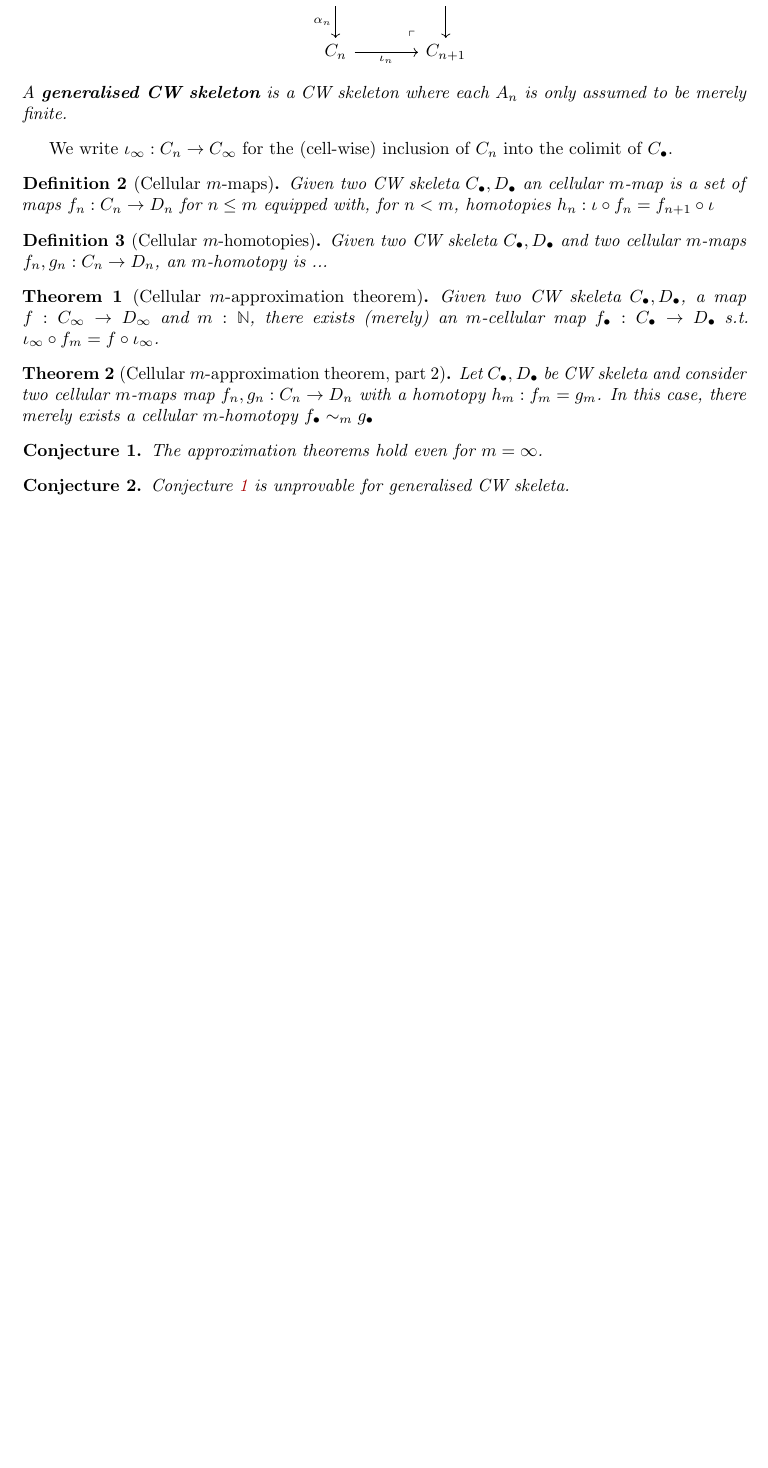
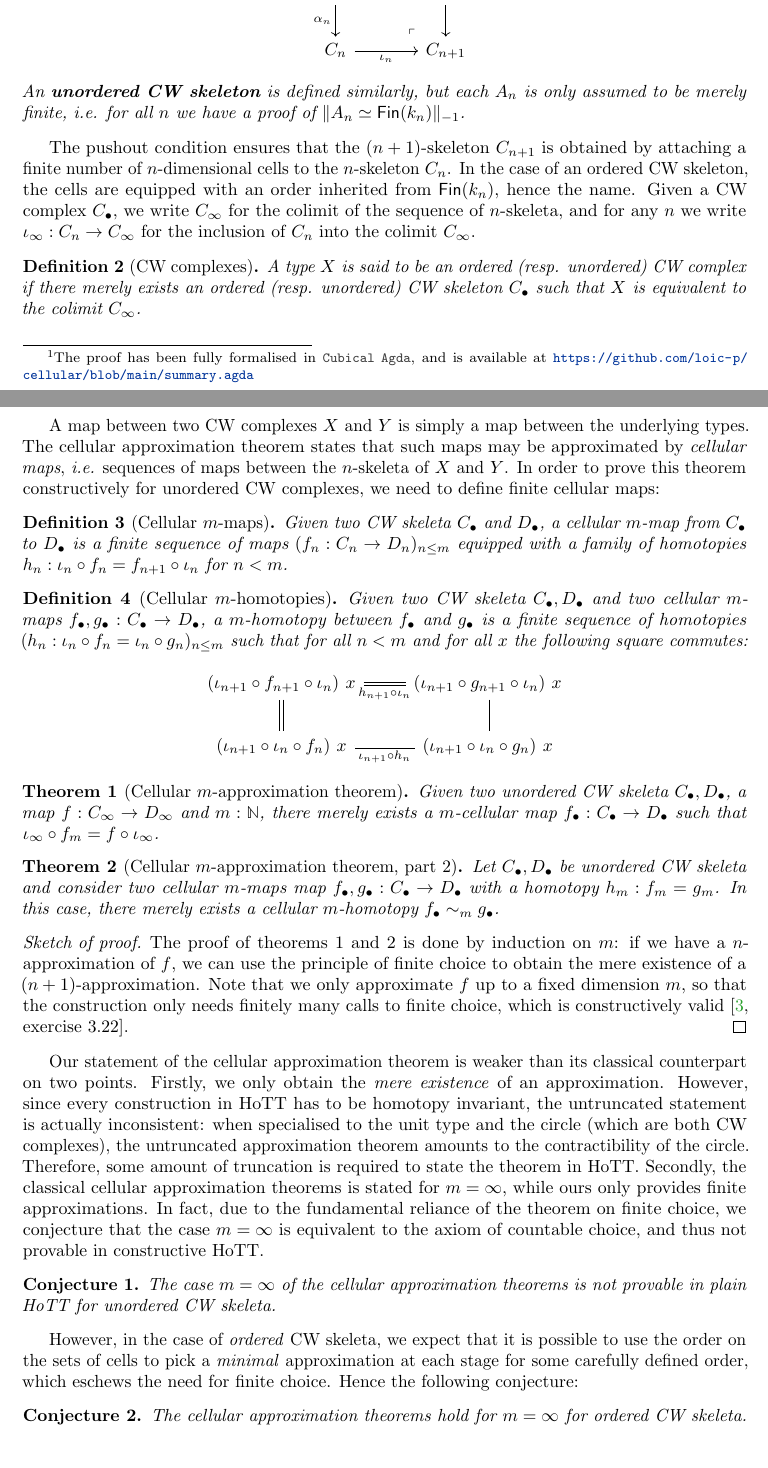
Before and after one commit to loic-p/cellular, a LaTeX paper (types24/abstract.tex, which reads types24/macros.tex): part of the page before the commit and two parts of pages 1 and 2 of 3 after it, the two joined at a grey line, cut so that both start at the same text, the shorter picture padded with empty space. Compiled offline with pdfLaTeX.

Commit message:
types 2024 first draft

```diff
--- a/types24/abstract.tex
+++ b/types24/abstract.tex
@@ -111,0 +130 @@ Blabla~\cite{dummy}
+\footnote{The proof has been fully formalised in \CubicalAgda, and is available at \url{https://github.com/loic-p/cellular/blob/main/summary.agda}}%
@@ -121,36 +146,110 @@ Blabla~\cite{dummy}
 	\arrow["\lrcorner"{anchor=center, pos=0.125, rotate=180}, draw=none, from=2-2, to=1-1]
 \end{tikzcd}
 \]
-A \textbf{generalised CW skeleton} is a CW skeleton where each $A_n$ is only assumed to be merely finite.
+An \textbf{unordered CW skeleton} is defined similarly, but each $A_n$ is only assumed to be merely
+finite, \ie for all \( n \) we have a proof of \( \| A_n \simeq \mathsf{Fin}(k_n) \|_{-1} \).
 \end{definition}
-We write $\iota_\infty : C_n \to C_\infty$ for the (cell-wise) inclusion of $C_n$ into the colimit of $C_\bullet$.
+
+The pushout condition ensures that the \( (n + 1) \)-skeleton \( C_{n+1} \) is obtained by attaching
+a finite number of \( n \)-dimensional cells to the \( n \)-skeleton \( C_n \). In the case of an
+ordered CW skeleton, the cells are equipped with an order inherited from \( \mathsf{Fin}(k_n) \),
+hence the name.
+%
+Given a CW complex \( C_{\bullet} \), we write \( C_\infty \) for the colimit of the sequence of
+\( n \)-skeleta, and for any \( n \) we write $\iota_\infty : C_n \to C_\infty$ for the inclusion of
+$C_n$ into the colimit $C_\infty$.
+
+\begin{definition}[CW complexes]
+  A type \( X \) is said to be an ordered (resp. unordered) CW complex if there merely exists an
+  ordered (resp. unordered) CW skeleton \( C_{\bullet} \) such that \( X \) is equivalent to the
+  colimit \( C_\infty \).
+\end{definition}
+
+A map between two CW complexes \( X \) and \( Y \) is simply a map between the underlying types.
+%
+The cellular approximation theorem states that such maps may be approximated by \emph{cellular maps},
+\ie sequences of maps between the \( n \)-skeleta of \( X \) and \( Y \).
+%
+In order to prove this theorem constructively for unordered CW complexes, we need to define finite
+cellular maps:
 
 \begin{definition}[Cellular $m$-maps]
-  Given two CW skeleta $C_\bullet,D_\bullet$ an cellular $m$-map is a set of maps $f_n : C_n \to D_n$ for $n \leq m$ equipped with, for $n < m$, homotopies $h_n : \iota \circ f_{n} = f_{n+1} \circ \iota$
+  Given two CW skeleta $C_\bullet$ and $D_\bullet$, a cellular $m$-map from \( C_\bullet \) to \( D_\bullet \)
+  is a finite sequence of maps $(f_n : C_n \to D_n)_{n \leq m}$ equipped with a family of homotopies
+  $h_n : \iota_n \circ f_{n} = f_{n+1} \circ \iota_n$ for $n < m$.
 \end{definition}
 
 \begin{definition}[Cellular $m$-homotopies]
-  Given two CW skeleta $C_\bullet,D_\bullet$ and two cellular $m$-maps $f_n , g_n : C_n \to D_n$, an $m$-homotopy is ...
+  Given two CW skeleta $C_\bullet,D_\bullet$ and two cellular $m$-maps $f_\bullet , g_\bullet : C_\bullet \to D_\bullet$, a
+  $m$-homotopy between \( f_\bullet \) and \( g_\bullet \) is a finite sequence of homotopies
+  \( (h_n : \iota_n \circ f_n = \iota_n \circ g_n)_{n \leq m} \) such that for all \( n < m \) and for all \( x \) the following square commutes:
+  \[
+\begin{tikzcd}[ampersand replacement=\&]
+	{(\iota_{n+1} \circ f_{n+1} \circ \iota_n)~x} \& {(\iota_{n+1} \circ g_{n+1} \circ \iota_n)~x} \\
+	{(\iota_{n+1} \circ \iota_n \circ f_n)~x} \& {(\iota_{n+1} \circ \iota_n \circ g_n)~x}
+	\arrow[double equal sign distance, -, double, "{h_{n+1} \circ \iota_n}"', from=1-1, to=1-2]
+	\arrow[double equal sign distance, -, double, from=1-1, to=2-1]
+	\arrow[double equal sign distance, -, double, "{\iota_{n+1} \circ h_n}"', from=2-1, to=2-2]
+	\arrow[double equal sign distance, -, double, from=1-2, to=2-2]
+\end{tikzcd}
+\]
 \end{definition}
 
 \begin{theorem}[Cellular $m$-approximation theorem]
-  Given two CW skeleta $C_\bullet,D_\bullet$, a map $f : C_\infty \to
-  D_\infty$ and $m:\bN$, there exists (merely) an $m$-cellular map $f_\bullet : C_\bullet \to D_{\bullet}$ s.t. $\iota_{\infty} \circ f_m = f \circ \iota_{\infty}$.
+  Given two unordered CW skeleta $C_\bullet,D_\bullet$, a map $f : C_\infty \to  D_\infty$ and
+  $m:\bN$, there merely exists a $m$-cellular map $f_\bullet : C_\bullet \to D_{\bullet}$ such that
+  $\iota_{\infty} \circ f_m = f \circ \iota_{\infty}$.
 \end{theorem}
 
 \begin{theorem}[Cellular $m$-approximation theorem, part 2]
-  Let $C_\bullet,D_\bullet$ be CW skeleta and consider two
-  cellular $m$-maps map $f_n,g_n : C_n \to D_n$ with a
+  Let $C_\bullet,D_\bullet$ be unordered CW skeleta and consider two
+  cellular $m$-maps map $f_\bullet,g_\bullet : C_\bullet \to D_\bullet$ with a
   homotopy $h_m : f_m = g_m$. In this case, there merely exists a
-  cellular $m$-homotopy $f_\bullet \sim_m g_\bullet$
+  cellular $m$-homotopy $f_\bullet \sim_m g_\bullet$.
 \end{theorem}
 
-\begin{conjecture}\label{conj1}
-  The approximation theorems hold even for $m = \infty$.
+\begin{proof}[Sketch of proof]
+The proof of theorems 1 and 2 is done by induction on \( m \):
+%
+if we have a \( n \)-approximation of \( f \), we can use the principle of finite choice to obtain
+the mere existence of a \( (n+1) \)-approximation.
+%
+Note that we only approximate \( f \) up to a fixed dimension \( m \), so that the construction
+only needs finitely many calls to finite choice, which is constructively valid~\cite[exercise 3.22]{HoTT13}.
+\end{proof}
+
+Our statement of the cellular approximation theorem is weaker than its classical counterpart on two
+points.
+%
+Firstly, we only obtain the \emph{mere existence} of an approximation. However, since every
+construction in HoTT has to be homotopy invariant, the untruncated statement is actually
+inconsistent: when specialised to the unit type and the circle (which are both CW complexes),
+the untruncated approximation theorem amounts to the contractibility of the circle.
+Therefore, some amount of truncation is required to state the theorem in HoTT.
+%
+Secondly, the classical cellular approximation theorems is stated for \( m = \infty \), while
+ours only provides finite approximations.
+%
+In fact, due to the fundamental reliance of the theorem on finite choice, we conjecture that the
+case \( m = \infty \) is equivalent to the axiom of countable choice, and thus not provable in
+constructive HoTT.
+
+\begin{conjecture}
+  The case \( m = \infty \) of the cellular approximation theorems is not provable in plain HoTT
+  for unordered CW skeleta.
 \end{conjecture}
 
-\begin{conjecture}
-  Conjecture~\ref{conj1} is unprovable for generalised CW skeleta.
+%% Indeed, we expect that it is equivalent to the possibility of choosing an inhabitant of countably
+%% many types that are merely finite.
+%
+However, in the case of \emph{ordered} CW skeleta, we expect that it is possible to use the order
+on the sets of cells to pick a \emph{minimal} approximation at each stage for some carefully defined
+order, which eschews the need for finite choice.
+%
+Hence the following conjecture:
+
+\begin{conjecture}\label{conj1}
+  The cellular approximation theorems hold for $m = \infty$ for ordered CW skeleta.
 \end{conjecture}
 
 
--- a/types24/macros.tex
+++ b/types24/macros.tex
@@ -37,9 +37,9 @@
 \definecolor{Revolutionary}{RGB}{232,70,68}
 \newcommand{\redtt}{\textbf{\teletype{{\color{Revolutionary}red}tt}}}
 
-\newcommand{\eg}{{e.g.}}
-\newcommand{\ie}{{i.e.}}
-\newcommand{\cf}{{cf.}}
+\newcommand{\eg}{\textit{e.g.}\xspace}
+\newcommand{\ie}{\textit{i.e.}\xspace}
+\newcommand{\cf}{\textit{cf.}\xspace}
 
 %% Type theory macros
 \newcommand{\su}[2]{#1/#2}
```
Also changed, not shown: types24/abstract.tex (30 more changed lines).
